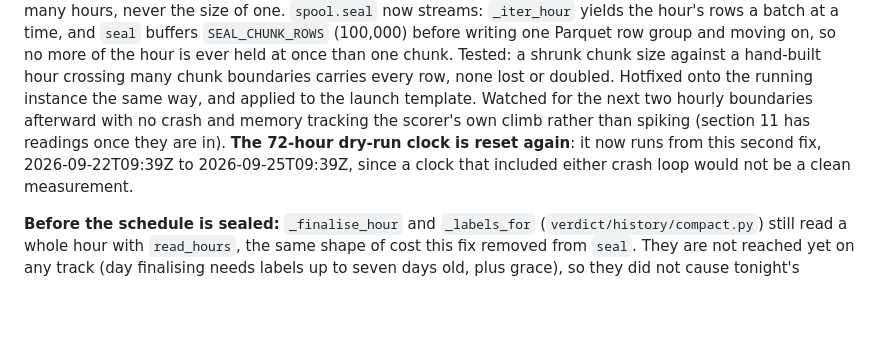
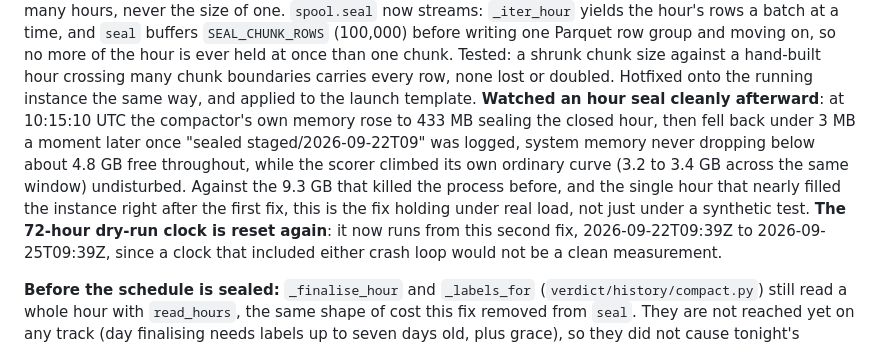
Before and after one commit to Peter-A-P/realtime-risk-platform, a Markdown page: docs/STATE.md, the part around the change. Drawn GitHub-style; blank space fills up the shorter version.

Commit message:
Confirm the streaming seal fix live: 433 MB peak, not 9.3 GB
Watched the next hourly boundary seal under the fix: compactor memory rose to 433 MB and fell back under 3 MB, system memory never below about 4.8 GB free, scorer undisturbed.

```diff
--- a/docs/STATE.md
+++ b/docs/STATE.md
@@ -442,10 +442,15 @@ Parquet row group and moving on, so no more of the hour is ever held at
 once than one chunk. Tested: a shrunk chunk size against a hand-built hour
 crossing many chunk boundaries carries every row, none lost or doubled.
 Hotfixed onto the running instance the same way, and applied to the
-launch template. Watched for the next two hourly boundaries afterward with
-no crash and memory tracking the scorer's own climb rather than spiking
-(section 11 has readings once they are in). **The 72-hour dry-run clock is
-reset again**: it now runs from this second fix, 2026-09-22T09:39Z to
+launch template. **Watched an hour seal cleanly afterward**: at 10:15:10
+UTC the compactor's own memory rose to 433 MB sealing the closed hour,
+then fell back under 3 MB a moment later once "sealed staged/2026-09-22T09"
+was logged, system memory never dropping below about 4.8 GB free
+throughout, while the scorer climbed its own ordinary curve (3.2 to 3.4 GB
+across the same window) undisturbed. Against the 9.3 GB that killed the
+process before, and the single hour that nearly filled the instance right
+after the first fix, this is the fix holding under real load, not just
+under a synthetic test. **The 72-hour dry-run clock is reset again**: it now runs from this second fix, 2026-09-22T09:39Z to
 2026-09-25T09:39Z, since a clock that included either crash loop would not
 be a clean measurement.
 
```
